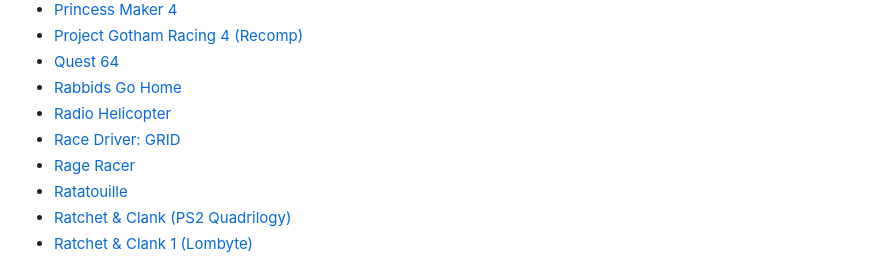
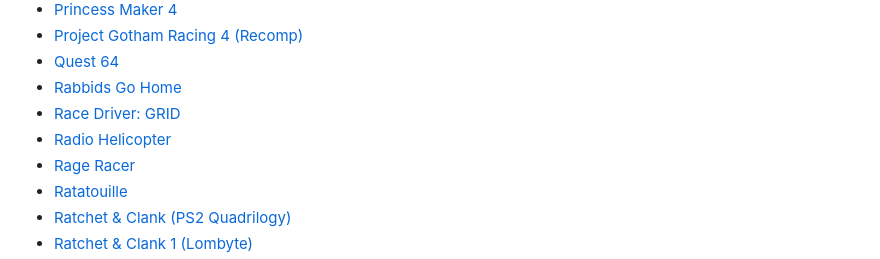
Before and after one commit to SamidyFR/Game-Decompilations, a Markdown page: README.md, the part around the change. Rendered like a GitHub page.

```diff
--- a/README.md
+++ b/README.md
@@ -443,8 +443,8 @@ Like what you see? [⭐ The Github Repo!](https://github.com/SamidyFR/Game-Decom
 - [Project Gotham Racing 4 (Recomp)](https://github.com/beatrixzy/PGR4-Recomp)
 - [Quest 64](https://github.com/rainchus/quest64-decomp)
 - [Rabbids Go Home](https://github.com/rghdecomp/rgh)
+- [Race Driver: GRID](https://github.com/PipeKnight/drig-race-driver)
 - [Radio Helicopter](https://github.com/Bsquo/pcopter_wii)
-- [Race Driver: GRID](https://github.com/PipeKnight/drig-race-driver)
 - [Rage Racer](https://github.com/khasinski/rage-racer-decomp)
 - [Ratatouille](https://github.com/ZounaDecomp/RatDecomp)
 - [Ratchet & Clank (PS2 Quadrilogy)](https://github.com/VELD-Dev/Pyrocitor)
```
